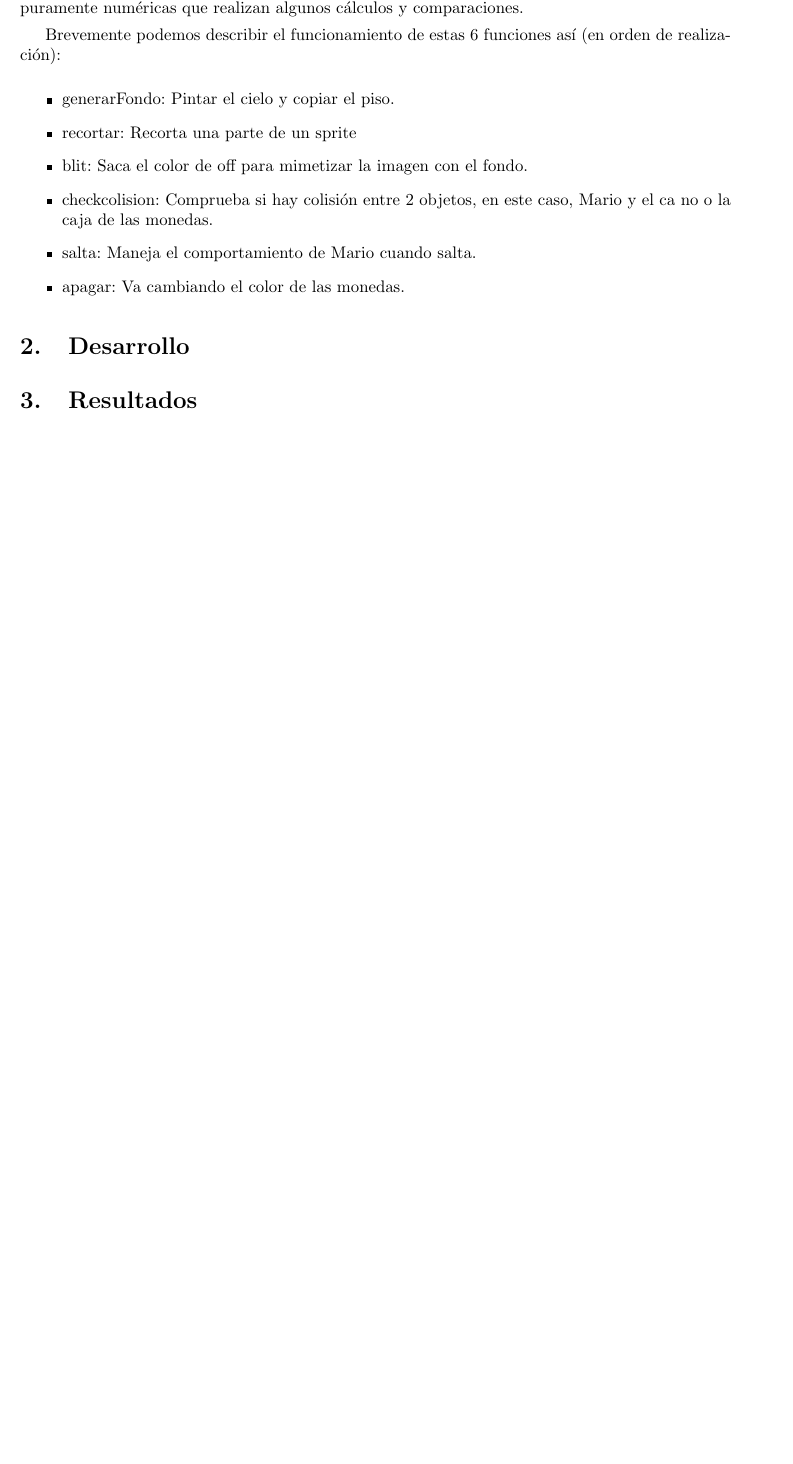
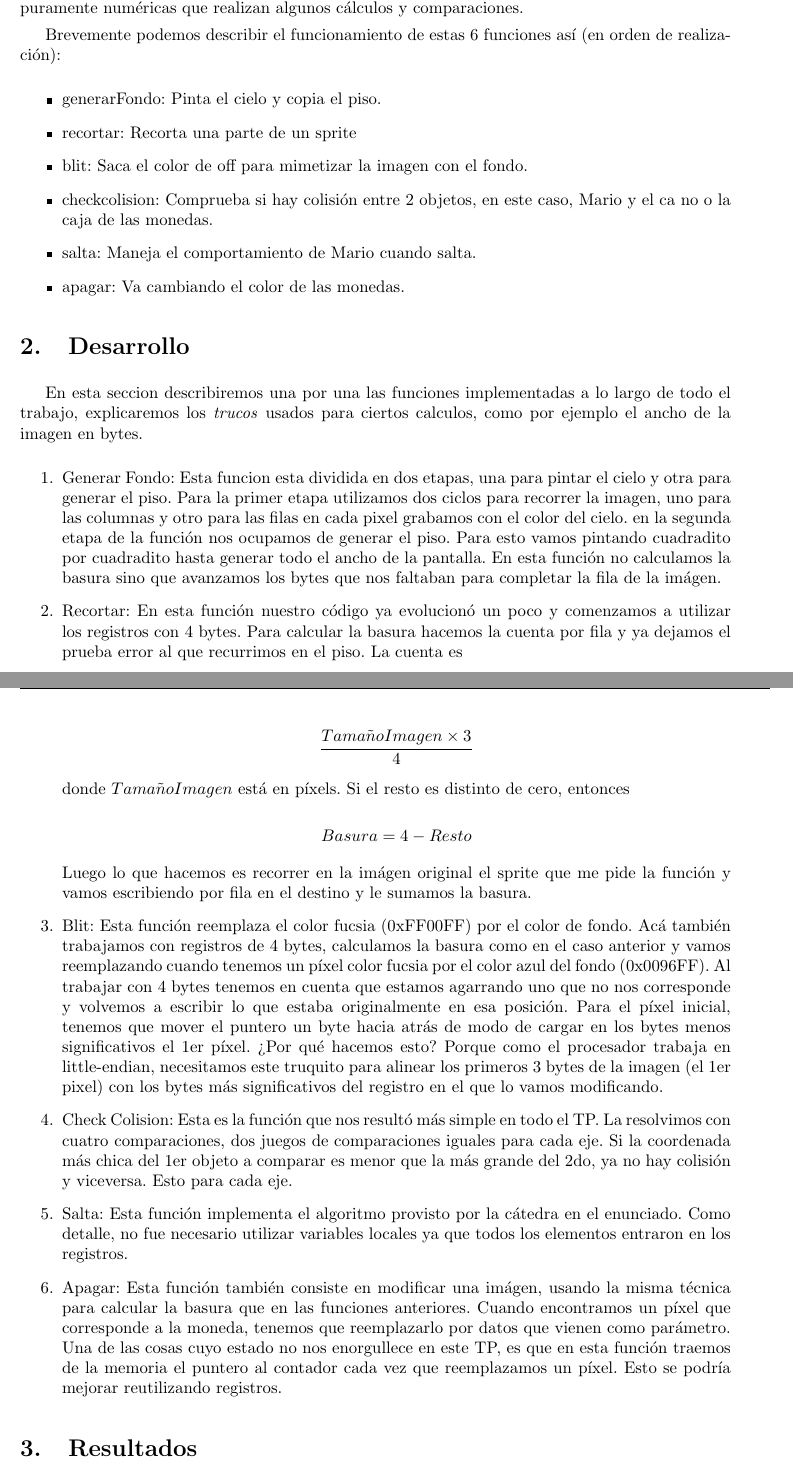
Before and after one commit to romariovidal/orga2ultimate, a LaTeX document (tp1/informe/tp1.tex, which reads tp1/informe/desarrollo.tex, tp1/informe/intro.tex): part of page 3 of 7 before the commit and two parts of pages 3 and 4 of 8 after it, the two joined at a grey line, cut so that both start at the same text, the shorter picture padded with empty space. Compiled offline with pdfLaTeX.

Commit message:
detalle en apagar2 y desarrollo de informe

```diff
--- a/tp1/informe/desarrollo.tex
+++ b/tp1/informe/desarrollo.tex
@@ -1 +1,31 @@
 \section{Desarrollo}
+En esta seccion describiremos una por una las funciones implementadas a lo largo de todo el trabajo, explicaremos los \textit{trucos} usados para ciertos calculos, como por ejemplo el ancho de la imagen en bytes.
+
+\begin{enumerate}
+ \item Generar Fondo:
+Esta funcion esta dividida en dos etapas, una para pintar el cielo y otra para generar el piso.
+Para la primer etapa utilizamos dos ciclos para recorrer la imagen, uno para las columnas y otro para las filas en cada pixel grabamos con el color del cielo.
+en la segunda etapa de la funci'on nos ocupamos de generar el piso.  Para esto vamos pintando cuadradito por cuadradito hasta generar todo el ancho de la pantalla.  En esta funci'on no calculamos la basura sino que avanzamos los bytes que nos faltaban para completar la fila de la im'agen.
+\item Recortar:
+En esta funci'on nuestro c'odigo ya evolucion'o un poco y comenzamos a utilizar los registros con 4 bytes.  Para calcular la basura hacemos la cuenta por fila y ya dejamos el prueba error al que recurrimos en el piso.  La cuenta es
+
+$$
+\frac{Tama\~noImagen \times 3}{4}
+$$
+
+donde $Tama\~noImagen$ est'a en p'ixels.  Si el resto es distinto de cero, entonces
+
+$$
+Basura = 4 - Resto
+$$
+
+Luego lo que hacemos es recorrer en la im'agen original el sprite que me pide la funci'on y vamos escribiendo por fila en el destino y le sumamos la basura.
+\item Blit:
+Esta funci'on reemplaza el color fucsia (0xFF00FF) por el color de fondo.  Ac'a tambi'en trabajamos con registros de 4 bytes, calculamos la basura como en el caso anterior y vamos reemplazando cuando tenemos un p'ixel color fucsia por el color azul del fondo (0x0096FF).  Al trabajar con 4 bytes tenemos en cuenta que estamos agarrando uno que no nos corresponde y volvemos a escribir lo que estaba originalmente en esa posición.  Para el p'ixel inicial, tenemos que mover el puntero un byte hacia atr'as de modo de cargar en los bytes menos significativos el 1er p'ixel.  ¿Por qu'e hacemos esto?  Porque como el procesador trabaja en little-endian, necesitamos este truquito para alinear los primeros 3 bytes de la imagen (el 1er pixel) con los bytes m'as significativos del registro en el que lo vamos modificando.
+\item Check Colision:
+Esta es la funci'on que nos result'o m'as simple en todo el TP.  La resolvimos con cuatro comparaciones, dos juegos de comparaciones iguales para cada eje.  Si la coordenada m'as chica del 1er objeto a comparar es menor que la m'as grande del 2do, ya no hay colisión y viceversa.  Esto para cada eje.
+\item Salta:
+Esta funci'on implementa el algoritmo provisto por la c'atedra en el enunciado.  Como detalle, no fue necesario utilizar variables locales ya que todos los elementos entraron en los registros.
+\item Apagar:
+Esta funci'on tambi'en consiste en modificar una im'agen, usando la misma t'ecnica para calcular la basura que en las funciones anteriores.  Cuando encontramos un p'ixel que corresponde a la moneda, tenemos que reemplazarlo por datos que vienen como par'ametro.  Una de las cosas cuyo estado no nos enorgullece en este TP, es que en esta función traemos de la memoria el puntero al contador cada vez que reemplazamos un p'ixel.  Esto se podría mejorar reutilizando registros.
+\end{enumerate}
--- a/tp1/informe/intro.tex
+++ b/tp1/informe/intro.tex
@@ -30,7 +30,7 @@ son puramente num'ericas que realizan algunos c'alculos y comparaciones.
 (en orden de realizaci'on):
 
 \begin{itemize}
-	\item generarFondo: Pintar el cielo y copiar el piso.
+	\item generarFondo: Pinta el cielo y copia el piso.
 	\item recortar: Recorta una parte de un sprite
 	\item blit: Saca el color de off para mimetizar la imagen con el fondo.
 	\item checkcolision: Comprueba si hay colisi'on entre 2 objetos, en este
```
Also changed, not shown: tp1/informe/intro.tex (12 more changed lines), 1 other file.
